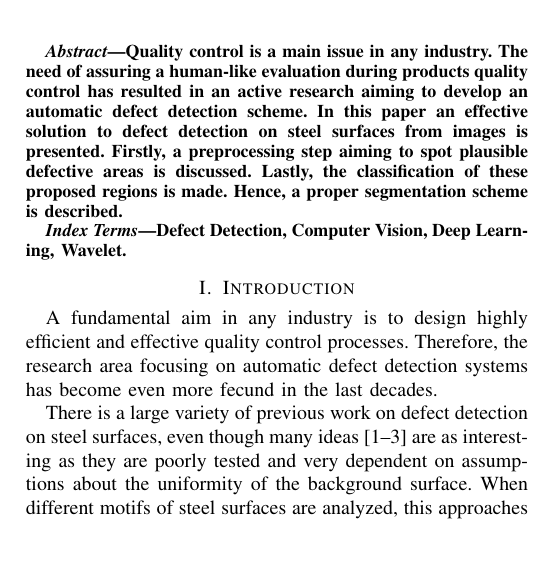
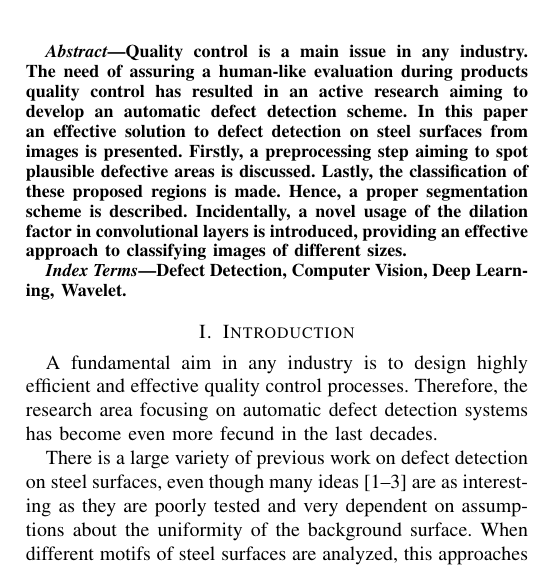
Before and after one commit to antonioterpin/wavelet_ml, a LaTeX paper (article/defect_detection.tex, which reads article/sections/abstract&keywords.tex): part of one column of page 1 of 10, cut so that both start at the same text, the shorter picture padded with empty space. Compiled offline with pdfLaTeX; a missing font is replaced by an installed copy or a similar font; a LaTeX package or settings file that is missing is left out.

Commit message:
Abstract fix

```diff
--- a/article/sections/abstract&keywords.tex
+++ b/article/sections/abstract&keywords.tex
@@ -1,6 +1,6 @@
 \begin{abstract}
     Quality control is a main issue in any industry. The need of assuring a human-like evaluation during products quality control has resulted in an active research aiming to develop an automatic defect detection scheme.
-    In this paper an effective solution to defect detection on steel surfaces from images is presented. Firstly, a preprocessing step aiming to spot plausible defective areas is discussed. Lastly, the classification of these proposed regions is made. Hence, a proper segmentation scheme is described.
+    In this paper an effective solution to defect detection on steel surfaces from images is presented. Firstly, a preprocessing step aiming to spot plausible defective areas is discussed. Lastly, the classification of these proposed regions is made. Hence, a proper segmentation scheme is described. Incidentally, a novel usage of the dilation factor in convolutional layers is introduced, providing an effective approach to classifying images of different sizes.
 \end{abstract}
 
 \begin{IEEEkeywords}
```
